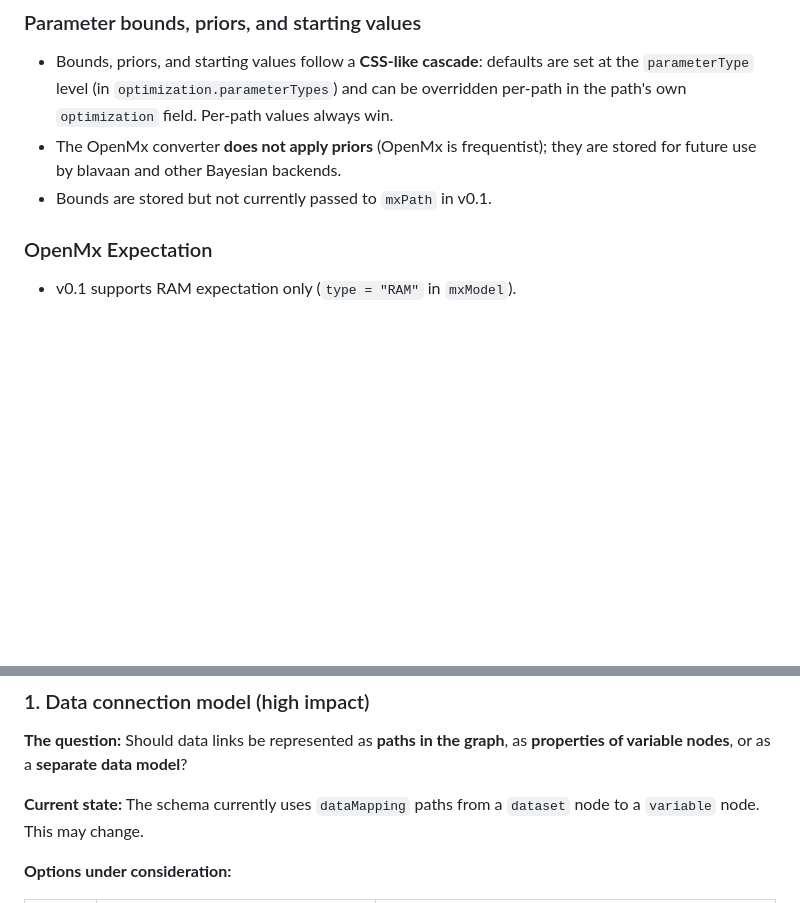
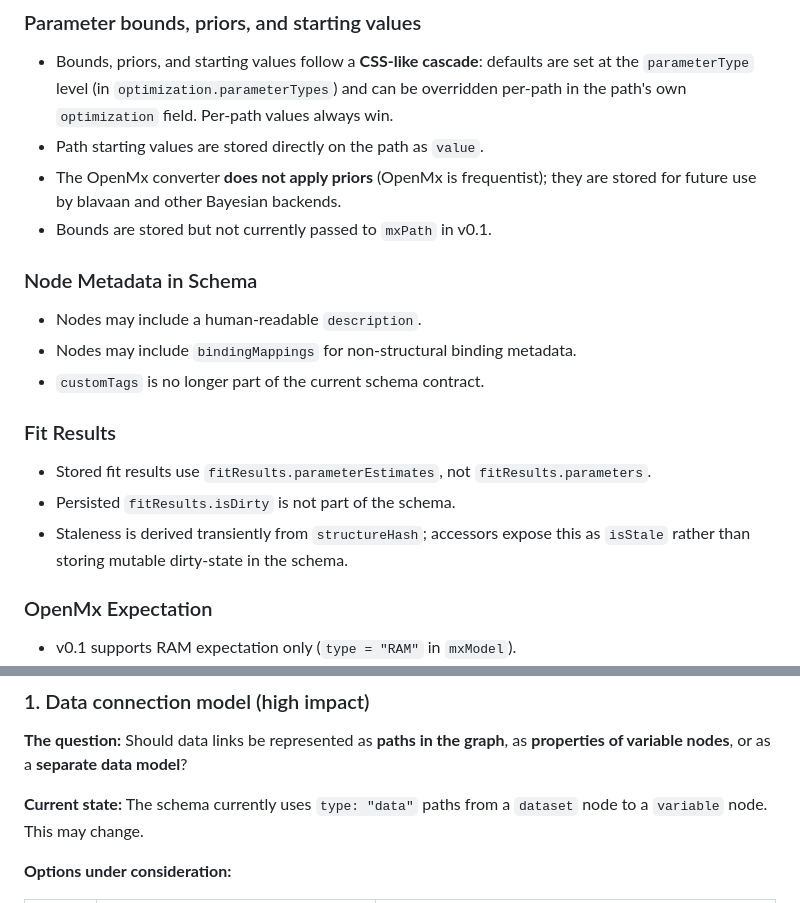
Before and after one commit to trbrick/drawSEM, a Markdown page: docs/DESIGN-DECISIONS.md, 2 parts joined by grey strips. GitHub-like rendering; blank space fills up the shorter version.

```diff
--- a/docs/DESIGN-DECISIONS.md
+++ b/docs/DESIGN-DECISIONS.md
@@ -111,9 +134,24 @@ constraints, definition variables, etc.
   are set at the `parameterType` level (in `optimization.parameterTypes`) and
   can be overridden per-path in the path's own `optimization` field. Per-path
   values always win.
+- Path starting values are stored directly on the path as `value`.
 - The OpenMx converter **does not apply priors** (OpenMx is frequentist);
   they are stored for future use by blavaan and other Bayesian backends.
 - Bounds are stored but not currently passed to `mxPath` in v0.1.
+
+### Node Metadata in Schema
+
+- Nodes may include a human-readable `description`.
+- Nodes may include `bindingMappings` for non-structural binding metadata.
+- `customTags` is no longer part of the current schema contract.
+
+### Fit Results
+
+- Stored fit results use `fitResults.parameterEstimates`, not
+  `fitResults.parameters`.
+- Persisted `fitResults.isDirty` is not part of the schema.
+- Staleness is derived transiently from `structureHash`; accessors expose this
+  as `isStale` rather than storing mutable dirty-state in the schema.
 
 ### OpenMx Expectation
 
@@ -163,7 +201,7 @@ without explicit direction from the developer.
 **The question:** Should data links be represented as **paths in the graph**, as
 **properties of variable nodes**, or as a **separate data model**?
 
-**Current state:** The schema currently uses `dataMapping` paths from a
+**Current state:** The schema currently uses `type: "data"` paths from a
 `dataset` node to a `variable` node. This may change.
 
 **Options under consideration:**
```
Also changed, not shown: other parts of docs/DESIGN-DECISIONS.md (+39 -16 lines), docs/ARCHITECTURE.md (+22 -8 lines).
